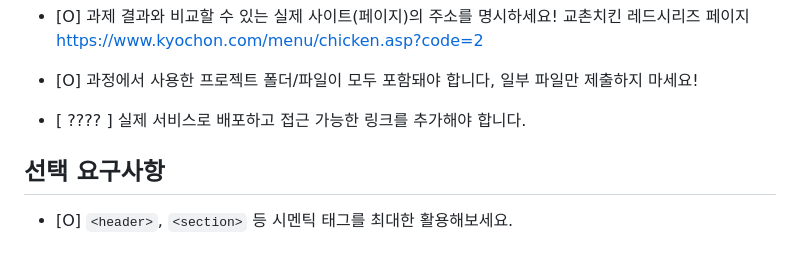
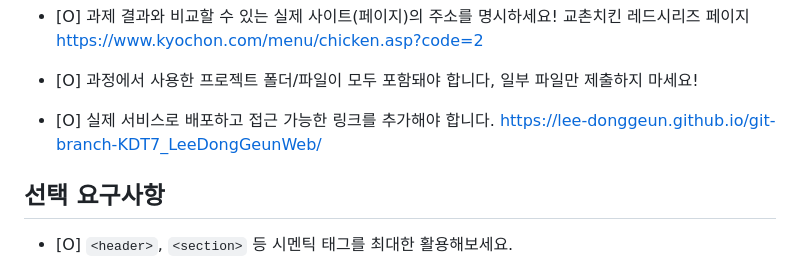
Before and after one commit to Lee-donggeun/git-branch-KDT7_LeeDongGeunWeb, a Markdown page: README.md, the part around the change. Drawn GitHub-style.

```diff
--- a/README.md
+++ b/README.md
@@ -43,7 +43,8 @@
     교촌치킨 레드시리즈 페이지 https://www.kyochon.com/menu/chicken.asp?code=2
 
 - [O] 과정에서 사용한 프로젝트 폴더/파일이 모두 포함돼야 합니다, 일부 파일만 제출하지 마세요!
-- [ ???? ] 실제 서비스로 배포하고 접근 가능한 링크를 추가해야 합니다.
+- [O] 실제 서비스로 배포하고 접근 가능한 링크를 추가해야 합니다.
+   https://lee-donggeun.github.io/git-branch-KDT7_LeeDongGeunWeb/
 
 ## 선택 요구사항
 
```
